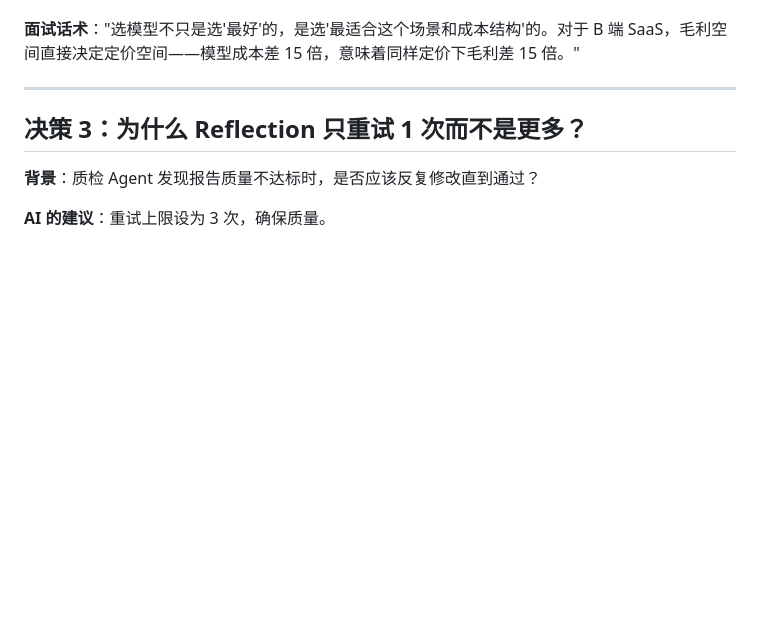
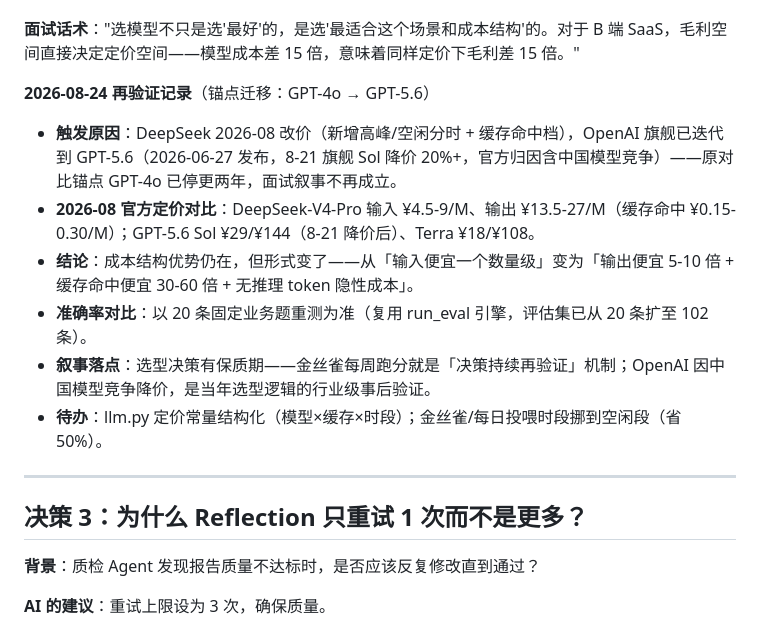
Before and after one commit to ZhiyuanGAO0920/enterprise-insight-agent, a Markdown page: docs/关键产品决策记录.md, the part around the change. Drawn GitHub-style; blank space fills up the shorter version.

```diff
--- a/docs/关键产品决策记录.md
+++ b/docs/关键产品决策记录.md
@@ -48,6 +48,15 @@
 **结论**：GPT-4o 的 SQL 准确率仅高 3%，但成本高 15 倍。对于每天 100+ 次调用的场景，15 倍的成本差意味着月费从 ¥120 变成 ¥1,800——这在规模化时会被放大到不可接受。选择 DeepSeek 作为主力模型，用 Prompt 优化和 RAG 增强来弥补那 3% 的准确率差距，ROI 远高于换更贵的模型。
 
 **面试话术**："选模型不只是选'最好'的，是选'最适合这个场景和成本结构'的。对于 B 端 SaaS，毛利空间直接决定定价空间——模型成本差 15 倍，意味着同样定价下毛利差 15 倍。"
+
+**2026-08-24 再验证记录**（锚点迁移：GPT-4o → GPT-5.6）
+
+- **触发原因**：DeepSeek 2026-08 改价（新增高峰/空闲分时 + 缓存命中档），OpenAI 旗舰已迭代到 GPT-5.6（2026-06-27 发布，8-21 旗舰 Sol 降价 20%+，官方归因含中国模型竞争）——原对比锚点 GPT-4o 已停更两年，面试叙事不再成立。
+- **2026-08 官方定价对比**：DeepSeek-V4-Pro 输入 ¥4.5-9/M、输出 ¥13.5-27/M（缓存命中 ¥0.15-0.30/M）；GPT-5.6 Sol ¥29/¥144（8-21 降价后）、Terra ¥18/¥108。
+- **结论**：成本结构优势仍在，但形式变了——从「输入便宜一个数量级」变为「输出便宜 5-10 倍 + 缓存命中便宜 30-60 倍 + 无推理 token 隐性成本」。
+- **准确率对比**：以 20 条固定业务题重测为准（复用 run_eval 引擎，评估集已从 20 条扩至 102 条）。
+- **叙事落点**：选型决策有保质期——金丝雀每周跑分就是「决策持续再验证」机制；OpenAI 因中国模型竞争降价，是当年选型逻辑的行业级事后验证。
+- **待办**：llm.py 定价常量结构化（模型×缓存×时段）；金丝雀/每日投喂时段挪到空闲段（省 50%）。
 
 ---
 
```
Also changed, not shown: docs/AI产品经理面试作战包.md (+5 -5 lines).
